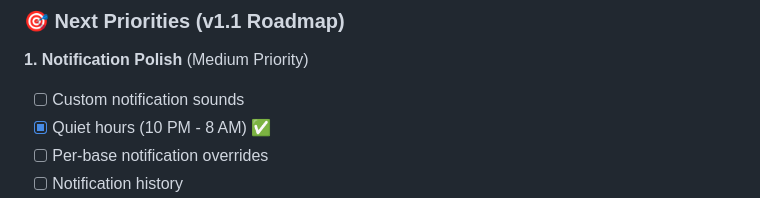
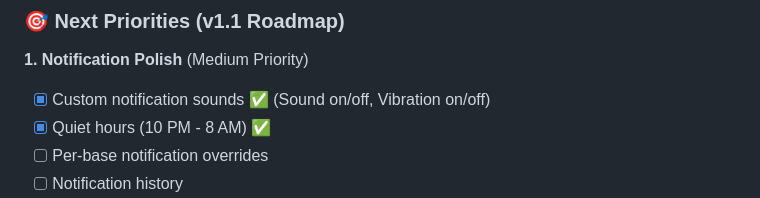
Before and after one commit to StarTuz/dune-awakening-companion, a Markdown page: NEXT_STEPS.md, the part around the change. Drawn GitHub-style.

Commit message:
docs: Update roadmap - mark sound/vibration settings complete

```diff
--- a/NEXT_STEPS.md
+++ b/NEXT_STEPS.md
@@ -28,7 +28,7 @@
 ### 🎯 Next Priorities (v1.1 Roadmap)
 
 **1. Notification Polish** (Medium Priority)
-- [ ] Custom notification sounds
+- [x] Custom notification sounds ✅ (Sound on/off, Vibration on/off)
 - [x] Quiet hours (10 PM - 8 AM) ✅
 - [ ] Per-base notification overrides
 - [ ] Notification history
```
